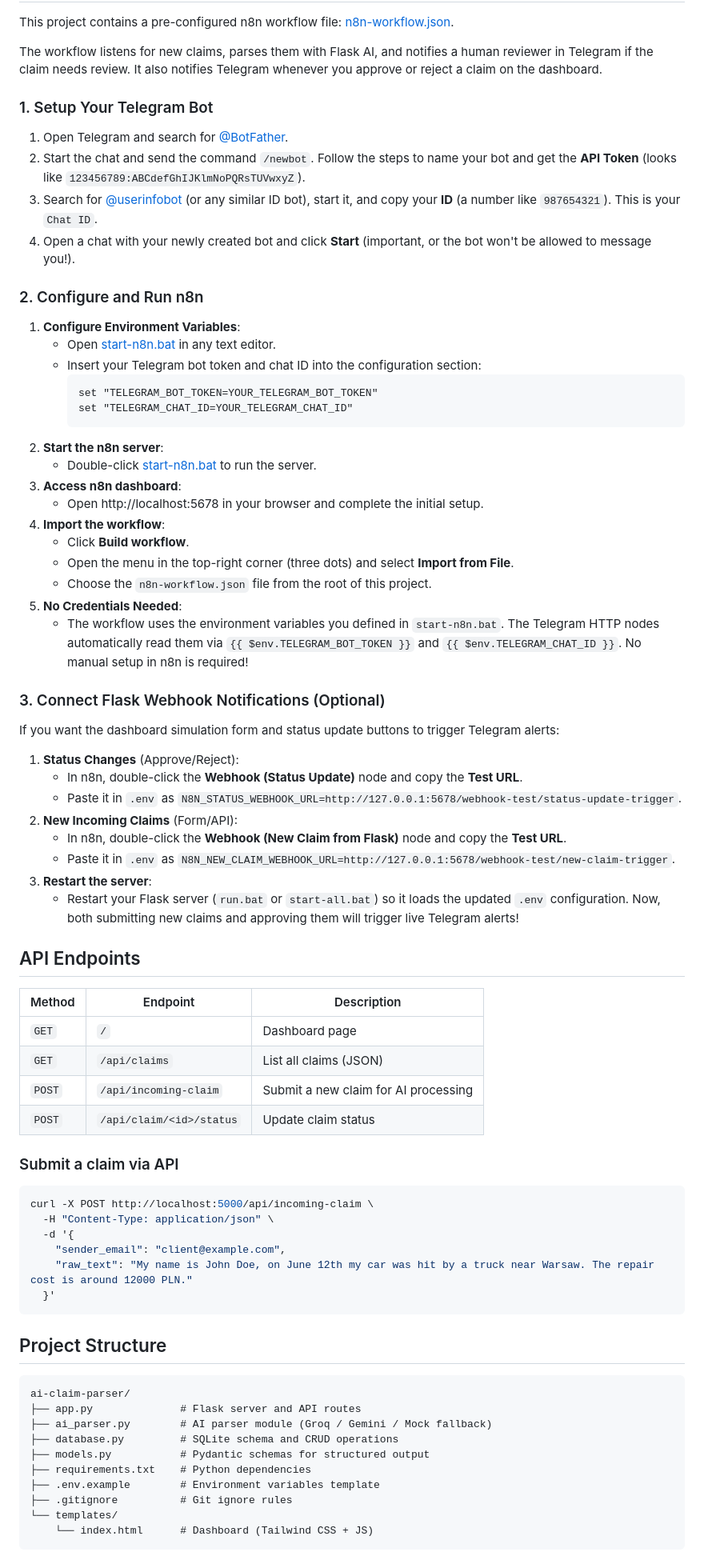
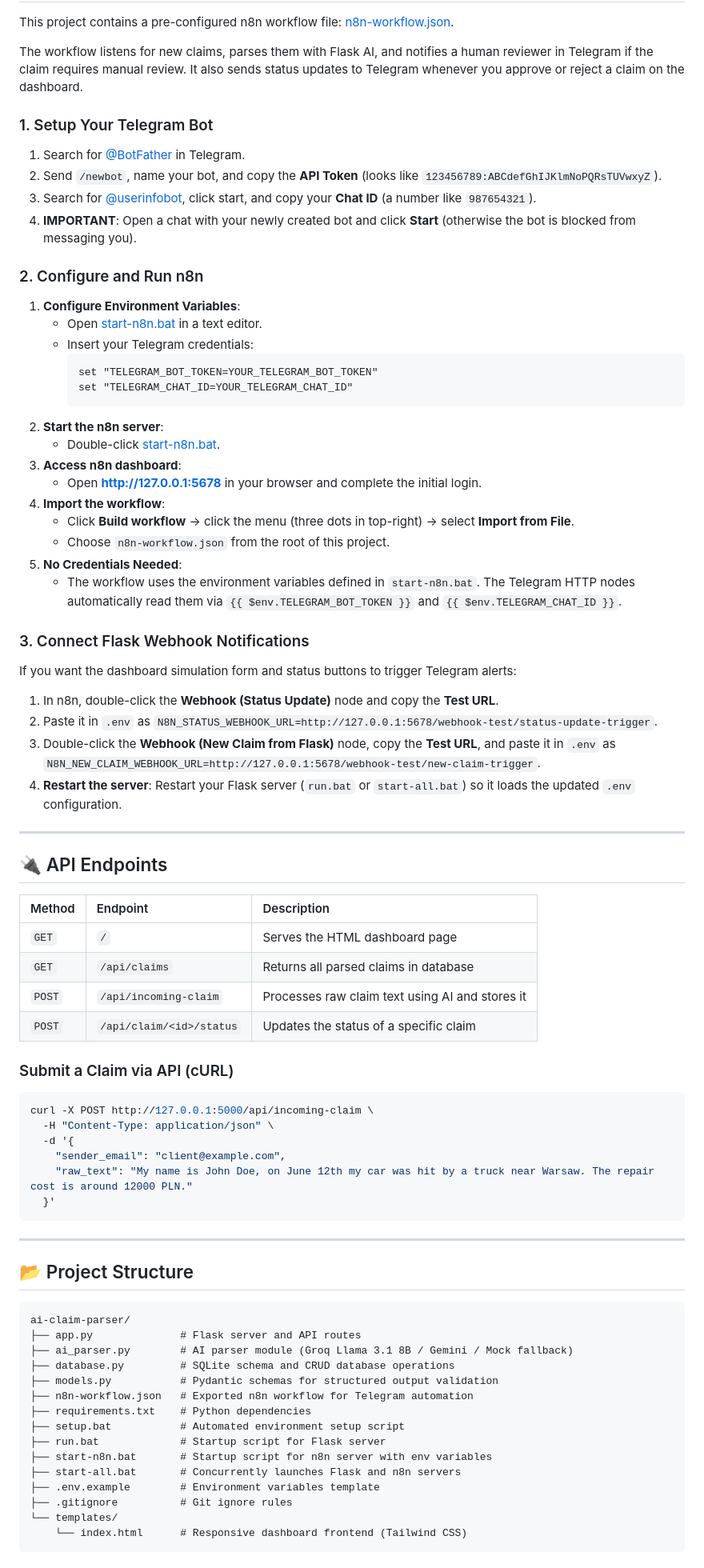
Before and after one commit to maclaun/ai-claim-parser, a Markdown page: README.md, the part around one of its changes. Shown at 80% size. GitHub-like rendering.

Commit message:
docs: polish README stylization and replace localhost with 127.0.0.1 for local Windows networking

````diff
--- a/README.md
+++ b/README.md
@@ -56,57 +67,53 @@ Flask app will open at http://localhost:5000.
 
 This project contains a pre-configured n8n workflow file: [n8n-workflow.json](file:///c:/Users/maclaun/Desktop/auton8n/ai-claim-parser/n8n-workflow.json).
 
-The workflow listens for new claims, parses them with Flask AI, and notifies a human reviewer in Telegram if the claim needs review. It also notifies Telegram whenever you approve or reject a claim on the dashboard.
+The workflow listens for new claims, parses them with Flask AI, and notifies a human reviewer in Telegram if the claim requires manual review. It also sends status updates to Telegram whenever you approve or reject a claim on the dashboard.
 
 ### 1. Setup Your Telegram Bot
-1. Open Telegram and search for [@BotFather](https://t.me/BotFather).
-2. Start the chat and send the command `/newbot`. Follow the steps to name your bot and get the **API Token** (looks like `123456789:ABCdefGhIJKlmNoPQRsTUVwxyZ`).
-3. Search for [@userinfobot](https://t.me/userinfobot) (or any similar ID bot), start it, and copy your **ID** (a number like `987654321`). This is your `Chat ID`.
-4. Open a chat with your newly created bot and click **Start** (important, or the bot won't be allowed to message you!).
+1. Search for [@BotFather](https://t.me/BotFather) in Telegram.
+2. Send `/newbot`, name your bot, and copy the **API Token** (looks like `123456789:ABCdefGhIJKlmNoPQRsTUVwxyZ`).
+3. Search for [@userinfobot](https://t.me/userinfobot), click start, and copy your **Chat ID** (a number like `987654321`).
+4. **IMPORTANT**: Open a chat with your newly created bot and click **Start** (otherwise the bot is blocked from messaging you).
 
 ### 2. Configure and Run n8n
 1. **Configure Environment Variables**:
-   - Open [start-n8n.bat](file:///c:/Users/maclaun/Desktop/auton8n/ai-claim-parser/start-n8n.bat) in any text editor.
-   - Insert your Telegram bot token and chat ID into the configuration section:
+   - Open [start-n8n.bat](file:///c:/Users/maclaun/Desktop/auton8n/ai-claim-parser/start-n8n.bat) in a text editor.
+   - Insert your Telegram credentials:
      ```bat
      set "TELEGRAM_BOT_TOKEN=YOUR_TELEGRAM_BOT_TOKEN"
      set "TELEGRAM_CHAT_ID=YOUR_TELEGRAM_CHAT_ID"
      ```
 2. **Start the n8n server**:
-   - Double-click [start-n8n.bat](file:///c:/Users/maclaun/Desktop/auton8n/ai-claim-parser/start-n8n.bat) to run the server.
+   - Double-click [start-n8n.bat](file:///c:/Users/maclaun/Desktop/auton8n/ai-claim-parser/start-n8n.bat).
 3. **Access n8n dashboard**:
-   - Open http://localhost:5678 in your browser and complete the initial setup.
+   - Open **http://127.0.0.1:5678** in your browser and complete the initial login.
 4. **Import the workflow**:
-   - Click **Build workflow**.
-   - Open the menu in the top-right corner (three dots) and select **Import from File**.
-   - Choose the `n8n-workflow.json` file from the root of this project.
+   - Click **Build workflow** -> click the menu (three dots in top-right) -> select **Import from File**.
+   - Choose `n8n-workflow.json` from the root of this project.
 5. **No Credentials Needed**:
-   - The workflow uses the environment variables you defined in `start-n8n.bat`. The Telegram HTTP nodes automatically read them via `{{ $env.TELEGRAM_BOT_TOKEN }}` and `{{ $env.TELEGRAM_CHAT_ID }}`. No manual setup in n8n is required!
+   - The workflow uses the environment variables defined in `start-n8n.bat`. The Telegram HTTP nodes automatically read them via `{{ $env.TELEGRAM_BOT_TOKEN }}` and `{{ $env.TELEGRAM_CHAT_ID }}`.
 
-### 3. Connect Flask Webhook Notifications (Optional)
-If you want the dashboard simulation form and status update buttons to trigger Telegram alerts:
-1. **Status Changes** (Approve/Reject):
-   - In n8n, double-click the **Webhook (Status Update)** node and copy the **Test URL**.
-   - Paste it in `.env` as `N8N_STATUS_WEBHOOK_URL=http://127.0.0.1:5678/webhook-test/status-update-trigger`.
-2. **New Incoming Claims** (Form/API):
-   - In n8n, double-click the **Webhook (New Claim from Flask)** node and copy the **Test URL**.
-   - Paste it in `.env` as `N8N_NEW_CLAIM_WEBHOOK_URL=http://127.0.0.1:5678/webhook-test/new-claim-trigger`.
-3. **Restart the server**:
-   - Restart your Flask server (`run.bat` or `start-all.bat`) so it loads the updated `.env` configuration. Now, both submitting new claims and approving them will trigger live Telegram alerts!
+### 3. Connect Flask Webhook Notifications
+If you want the dashboard simulation form and status buttons to trigger Telegram alerts:
+1. In n8n, double-click the **Webhook (Status Update)** node and copy the **Test URL**.
+2. Paste it in `.env` as `N8N_STATUS_WEBHOOK_URL=http://127.0.0.1:5678/webhook-test/status-update-trigger`.
+3. Double-click the **Webhook (New Claim from Flask)** node, copy the **Test URL**, and paste it in `.env` as `N8N_NEW_CLAIM_WEBHOOK_URL=http://127.0.0.1:5678/webhook-test/new-claim-trigger`.
+4. **Restart the server**: Restart your Flask server (`run.bat` or `start-all.bat`) so it loads the updated `.env` configuration.
 
-## API Endpoints
+---
+
+## 🔌 API Endpoints
 
 | Method | Endpoint | Description |
-|--------|----------|-------------|
-| `GET` | `/` | Dashboard page |
-| `GET` | `/api/claims` | List all claims (JSON) |
-| `POST` | `/api/incoming-claim` | Submit a new claim for AI processing |
-| `POST` | `/api/claim/<id>/status` | Update claim status |
+| :--- | :--- | :--- |
+| `GET` | `/` | Serves the HTML dashboard page |
+| `GET` | `/api/claims` | Returns all parsed claims in database |
+| `POST` | `/api/incoming-claim` | Processes raw claim text using AI and stores it |
+| `POST` | `/api/claim/<id>/status` | Updates the status of a specific claim |
 
-### Submit a claim via API
-
+### Submit a Claim via API (cURL)
 ```bash
-curl -X POST http://localhost:5000/api/incoming-claim \
+curl -X POST http://127.0.0.1:5000/api/incoming-claim \
   -H "Content-Type: application/json" \
   -d '{
     "sender_email": "client@example.com",
@@ -114,18 +121,25 @@ curl -X POST http://localhost:5000/api/incoming-claim \
   }'
 ```
 
-## Project Structure
+---
+
+## 📂 Project Structure
 
 ```
 ai-claim-parser/
 ├── app.py              # Flask server and API routes
-├── ai_parser.py        # AI parser module (Groq / Gemini / Mock fallback)
-├── database.py         # SQLite schema and CRUD operations
-├── models.py           # Pydantic schemas for structured output
+├── ai_parser.py        # AI parser module (Groq Llama 3.1 8B / Gemini / Mock fallback)
+├── database.py         # SQLite schema and CRUD database operations
+├── models.py           # Pydantic schemas for structured output validation
+├── n8n-workflow.json   # Exported n8n workflow for Telegram automation
 ├── requirements.txt    # Python dependencies
+├── setup.bat           # Automated environment setup script
+├── run.bat             # Startup script for Flask server
+├── start-n8n.bat       # Startup script for n8n server with env variables
+├── start-all.bat       # Concurrently launches Flask and n8n servers
 ├── .env.example        # Environment variables template
 ├── .gitignore          # Git ignore rules
 └── templates/
-    └── index.html      # Dashboard (Tailwind CSS + JS)
+    └── index.html      # Responsive dashboard frontend (Tailwind CSS)
 ```
 
````
Also changed, not shown: other parts of README.md (+41 -28 lines).
